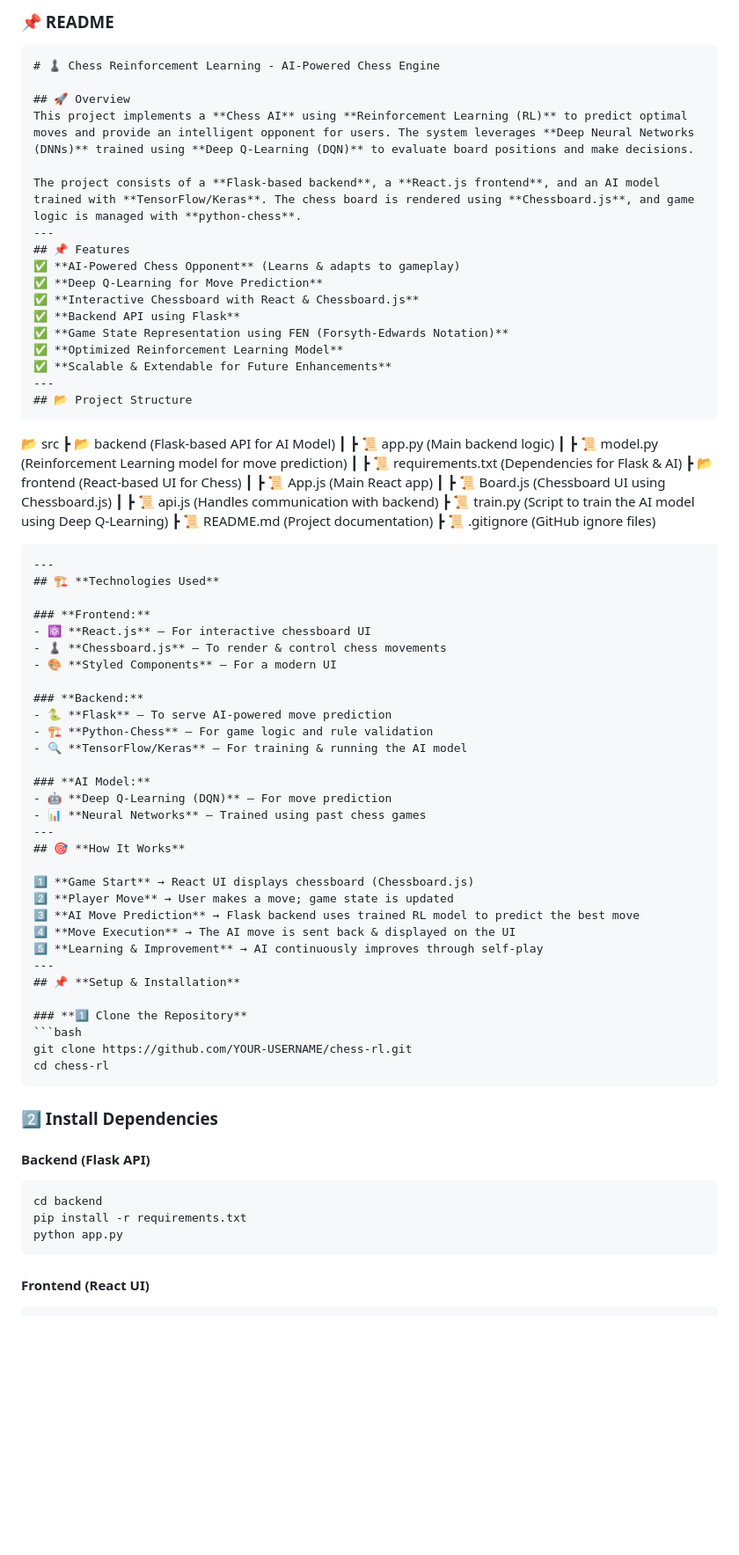
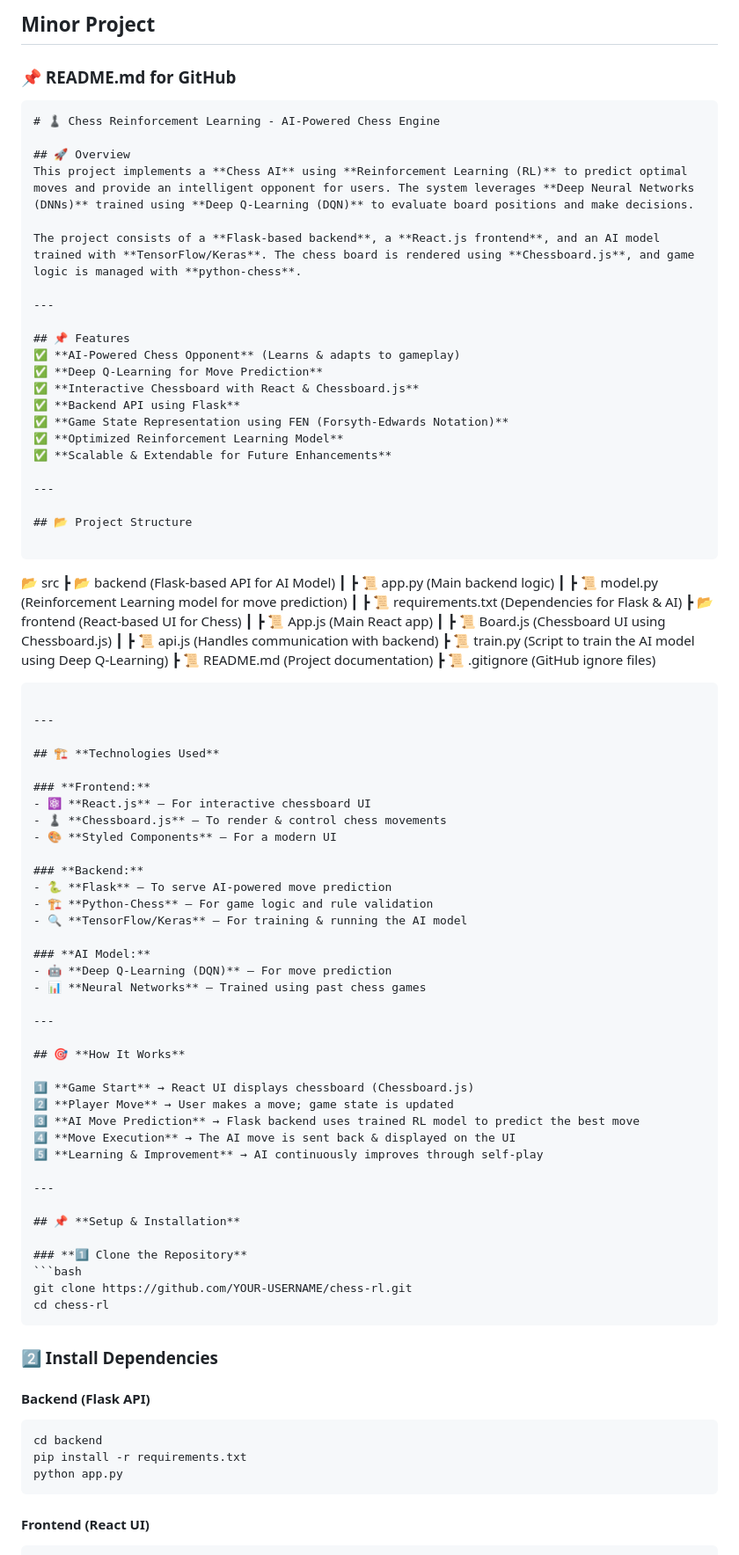
Before and after one commit to Harsha-2604/Minor-Project, a Markdown page: README.md, the part around the change printed below. Shown: that part at 88% size. GitHub-like rendering; blank space fills up the shorter version.

````diff
--- a/README.md
+++ b/README.md
@@ -1,4 +1,8 @@
-### **📌 README**
+Minor Project
+---
+
+### **📌 README.md for GitHub**
+
 ```md
 # ♟️ Chess Reinforcement Learning - AI-Powered Chess Engine
 
@@ -6,7 +10,9 @@
 This project implements a **Chess AI** using **Reinforcement Learning (RL)** to predict optimal moves and provide an intelligent opponent for users. The system leverages **Deep Neural Networks (DNNs)** trained using **Deep Q-Learning (DQN)** to evaluate board positions and make decisions.
 
 The project consists of a **Flask-based backend**, a **React.js frontend**, and an AI model trained with **TensorFlow/Keras**. The chess board is rendered using **Chessboard.js**, and game logic is managed with **python-chess**.
+
 ---
+
 ## 📌 Features
 ✅ **AI-Powered Chess Opponent** (Learns & adapts to gameplay)
 ✅ **Deep Q-Learning for Move Prediction**
@@ -15,8 +21,11 @@ The project consists of a **Flask-based backend**, a **React.js frontend**, and
 ✅ **Game State Representation using FEN (Forsyth-Edwards Notation)**
 ✅ **Optimized Reinforcement Learning Model**
 ✅ **Scalable & Extendable for Future Enhancements**
+
 ---
+
 ## 📂 Project Structure
+
 ```
 📂 src
  ┣ 📂 backend  (Flask-based API for AI Model)
@@ -31,7 +40,9 @@ The project consists of a **Flask-based backend**, a **React.js frontend**, and
  ┣ 📜 README.md  (Project documentation)
  ┣ 📜 .gitignore  (GitHub ignore files)
 ```
+
 ---
+
 ## 🏗️ **Technologies Used**
 
 ### **Frontend:**
@@ -47,7 +58,9 @@ The project consists of a **Flask-based backend**, a **React.js frontend**, and
 ### **AI Model:**
 - 🤖 **Deep Q-Learning (DQN)** – For move prediction
 - 📊 **Neural Networks** – Trained using past chess games
+
 ---
+
 ## 🎯 **How It Works**
 
 1️⃣ **Game Start** → React UI displays chessboard (Chessboard.js)
@@ -55,7 +68,9 @@ The project consists of a **Flask-based backend**, a **React.js frontend**, and
 3️⃣ **AI Move Prediction** → Flask backend uses trained RL model to predict the best move
 4️⃣ **Move Execution** → The AI move is sent back & displayed on the UI
 5️⃣ **Learning & Improvement** → AI continuously improves through self-play
+
 ---
+
 ## 📌 **Setup & Installation**
 
 ### **1️⃣ Clone the Repository**
@@ -63,6 +78,7 @@ The project consists of a **Flask-based backend**, a **React.js frontend**, and
 git clone https://github.com/YOUR-USERNAME/chess-rl.git
 cd chess-rl
 ```
+
 ### **2️⃣ Install Dependencies**
 
 #### **Backend (Flask API)**
@@ -71,6 +87,7 @@ cd backend
 pip install -r requirements.txt
 python app.py
 ```
+
 #### **Frontend (React UI)**
 ```bash
 cd frontend
````
Also changed, not shown: other parts of README.md (+15 -0 lines).
